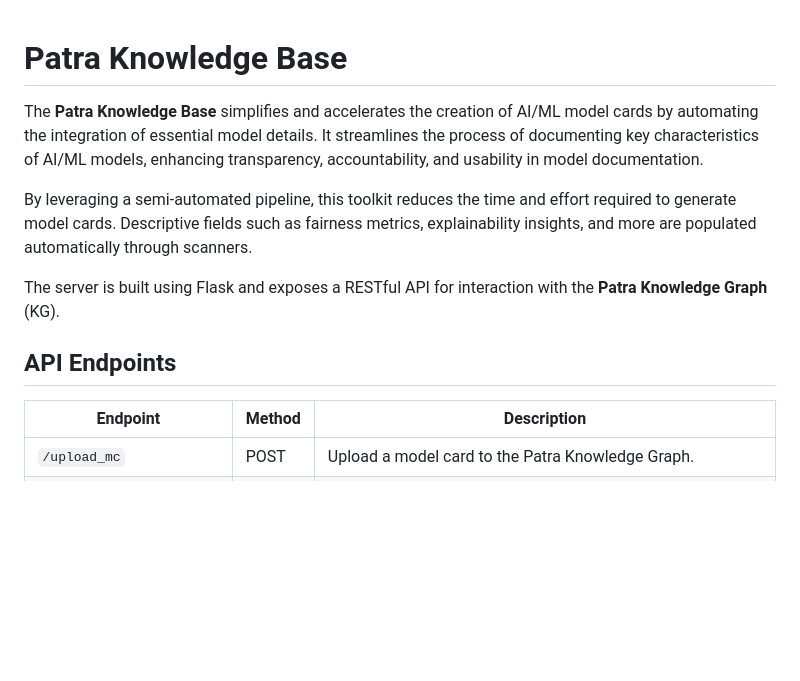
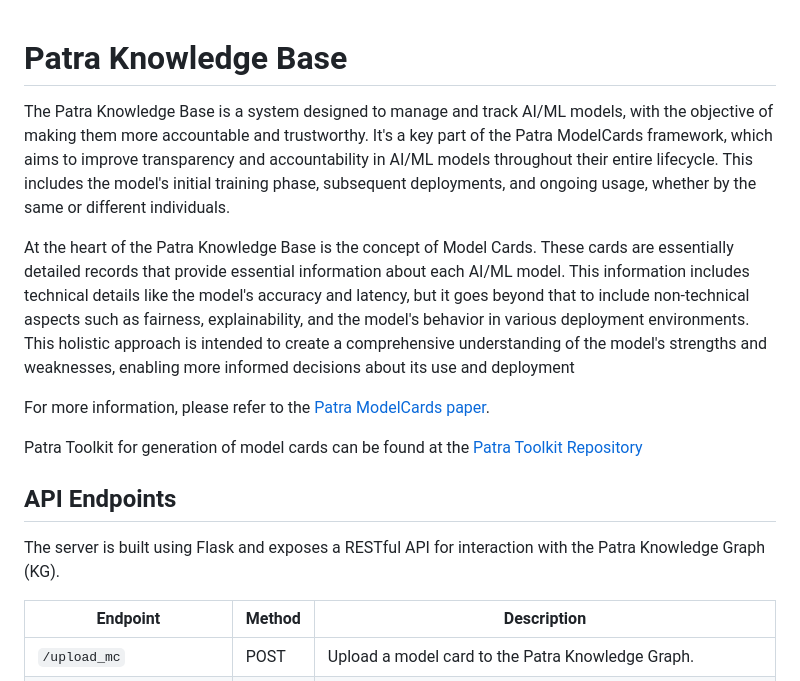
Before and after one commit to Data-to-Insight-Center/patra-kg, a Markdown page: README.md, the part around the change. GitHub-like rendering; blank space fills up the shorter version.

```diff
--- a/README.md
+++ b/README.md
@@ -1,12 +1,17 @@
 # Patra Knowledge Base
 
-The **Patra Knowledge Base** simplifies and accelerates the creation of AI/ML model cards by automating the integration of essential model details. It streamlines the process of documenting key characteristics of AI/ML models, enhancing transparency, accountability, and usability in model documentation.
 
-By leveraging a semi-automated pipeline, this toolkit reduces the time and effort required to generate model cards. Descriptive fields such as fairness metrics, explainability insights, and more are populated automatically through scanners.
+The Patra Knowledge Base is a system designed to manage and track AI/ML models, with the objective of making them more accountable and trustworthy. It's a key part of the Patra ModelCards framework, which aims to improve transparency and accountability in AI/ML models throughout their entire lifecycle. This includes the model's initial training phase, subsequent deployments, and ongoing usage, whether by the same or different individuals.
 
-The server is built using Flask and exposes a RESTful API for interaction with the **Patra Knowledge Graph** (KG).
+At the heart of the Patra Knowledge Base is the concept of Model Cards. These cards are essentially detailed records that provide essential information about each AI/ML model. This information includes technical details like the model's accuracy and latency, but it goes beyond that to include non-technical aspects such as fairness, explainability, and the model's behavior in various deployment environments. This holistic approach is intended to create a comprehensive understanding of the model's strengths and weaknesses, enabling more informed decisions about its use and deployment
+
+For more information, please refer to the [Patra ModelCards paper](https://arxiv.org/abs/2109.15000).
+
+Patra Toolkit for generation of model cards can be found at the [Patra Toolkit Repository](https://github.com/Data-to-Insight-Center/patra-toolkit)
 
 ## API Endpoints
+The server is built using Flask and exposes a RESTful API for interaction with the Patra Knowledge Graph (KG).
+
 
 | Endpoint                 | Method | Description                                                   |
 |--------------------------|--------|---------------------------------------------------------------|
```
